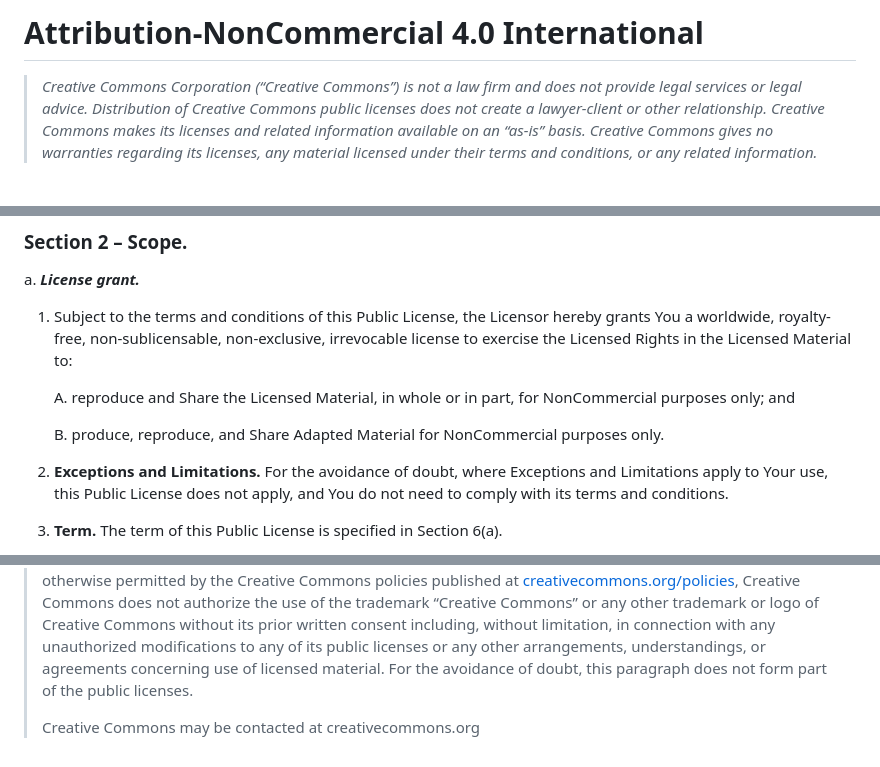
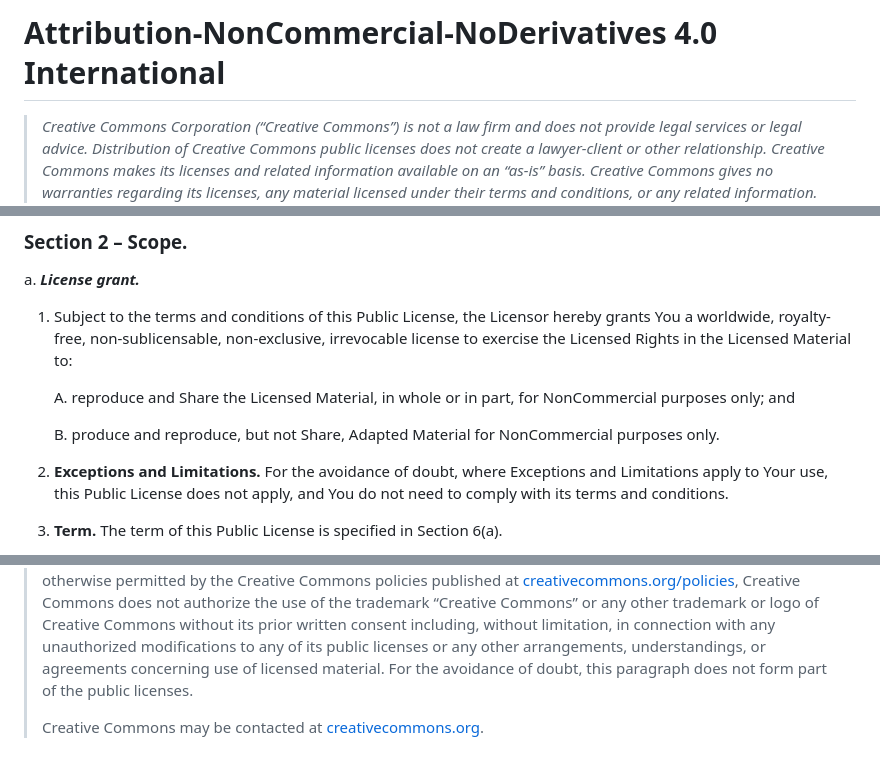
Before and after one commit to hm0809/canyourandom, a Markdown page: LICENSE.md, 3 parts joined by grey strips. Rendered like a GitHub page; blank space fills up the shorter version.

```diff
--- a/LICENSE.md
+++ b/LICENSE.md
@@ -1,4 +1,4 @@
-# Attribution-NonCommercial 4.0 International
+# Attribution-NonCommercial-NoDerivatives 4.0 International
 
 > *Creative Commons Corporation (“Creative Commons”) is not a law firm and does not provide legal services or legal advice. Distribution of Creative Commons public licenses does not create a lawyer-client or other relationship. Creative Commons makes its licenses and related information available on an “as-is” basis. Creative Commons gives no warranties regarding its licenses, any material licensed under their terms and conditions, or any related information. Creative Commons disclaims all liability for damages resulting from their use to the fullest extent possible.*
 >
@@ -46,9 +44,9 @@ a. ___License grant.___
 
    1. Subject to the terms and conditions of this Public License, the Licensor hereby grants You a worldwide, royalty-free, non-sublicensable, non-exclusive, irrevocable license to exercise the Licensed Rights in the Licensed Material to:
 
-       A. reproduce and Share the Licensed Material, in whole or in part, for NonCommercial purposes only; and
+        A. reproduce and Share the Licensed Material, in whole or in part, for NonCommercial purposes only; and
 
-       B. produce, reproduce, and Share Adapted Material for NonCommercial purposes only.
+        B. produce and reproduce, but not Share, Adapted Material for NonCommercial purposes only.
 
    2. __Exceptions and Limitations.__ For the avoidance of doubt, where Exceptions and Limitations apply to Your use, this Public License does not apply, and You do not need to comply with its terms and conditions.
 
@@ -156,4 +154,4 @@ d. Nothing in this Public License constitutes or may be interpreted as a limitat
 
 > Creative Commons is not a party to its public licenses. Notwithstanding, Creative Commons may elect to apply one of its public licenses to material it publishes and in those instances will be considered the “Licensor.” Except for the limited purpose of indicating that material is shared under a Creative Commons public license or as otherwise permitted by the Creative Commons policies published at [creativecommons.org/policies](http://creativecommons.org/policies), Creative Commons does not authorize the use of the trademark “Creative Commons” or any other trademark or logo of Creative Commons without its prior written consent including, without limitation, in connection with any unauthorized modifications to any of its public licenses or any other arrangements, understandings, or agreements concerning use of licensed material. For the avoidance of doubt, this paragraph does not form part of the public licenses.
 >
-> Creative Commons may be contacted at creativecommons.org
+> Creative Commons may be contacted at [creativecommons.org](http://creativecommons.org).
```
Also changed, not shown: other parts of LICENSE.md (+14 -16 lines).
